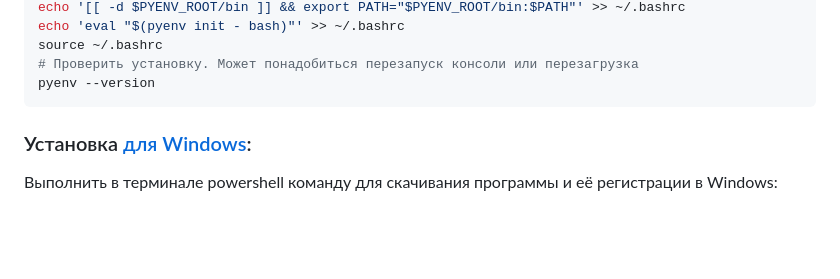
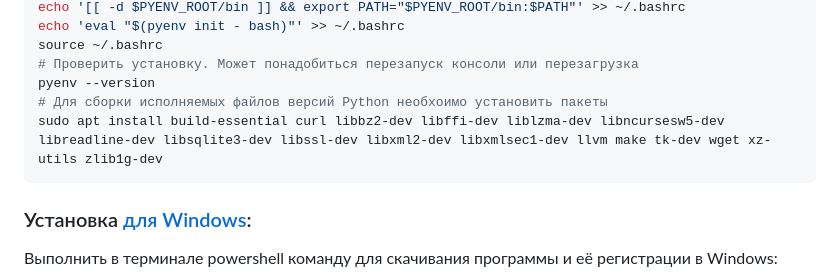
Before and after one commit to MasterNatashka/Pyro, a Markdown page: readme.md, the part around the change. Rendered like a GitHub page; blank space fills up the shorter version.

Commit message:
дополнила секцию установки pyenv в linux

````diff
--- a/readme.md
+++ b/readme.md
@@ -16,6 +16,8 @@ echo 'eval "$(pyenv init - bash)"' >> ~/.bashrc
 source ~/.bashrc
 # Проверить установку. Может понадобиться перезапуск консоли или перезагрузка
 pyenv --version
+# Для сборки исполняемых файлов версий Python необхоимо установить пакеты
+sudo apt install build-essential curl libbz2-dev libffi-dev liblzma-dev libncursesw5-dev libreadline-dev libsqlite3-dev libssl-dev libxml2-dev libxmlsec1-dev llvm make tk-dev wget xz-utils zlib1g-dev
 ```
 
 ### Установка [для Windows](https://github.com/pyenv-win/pyenv-win/blob/master/docs/installation.md#installation):
````
